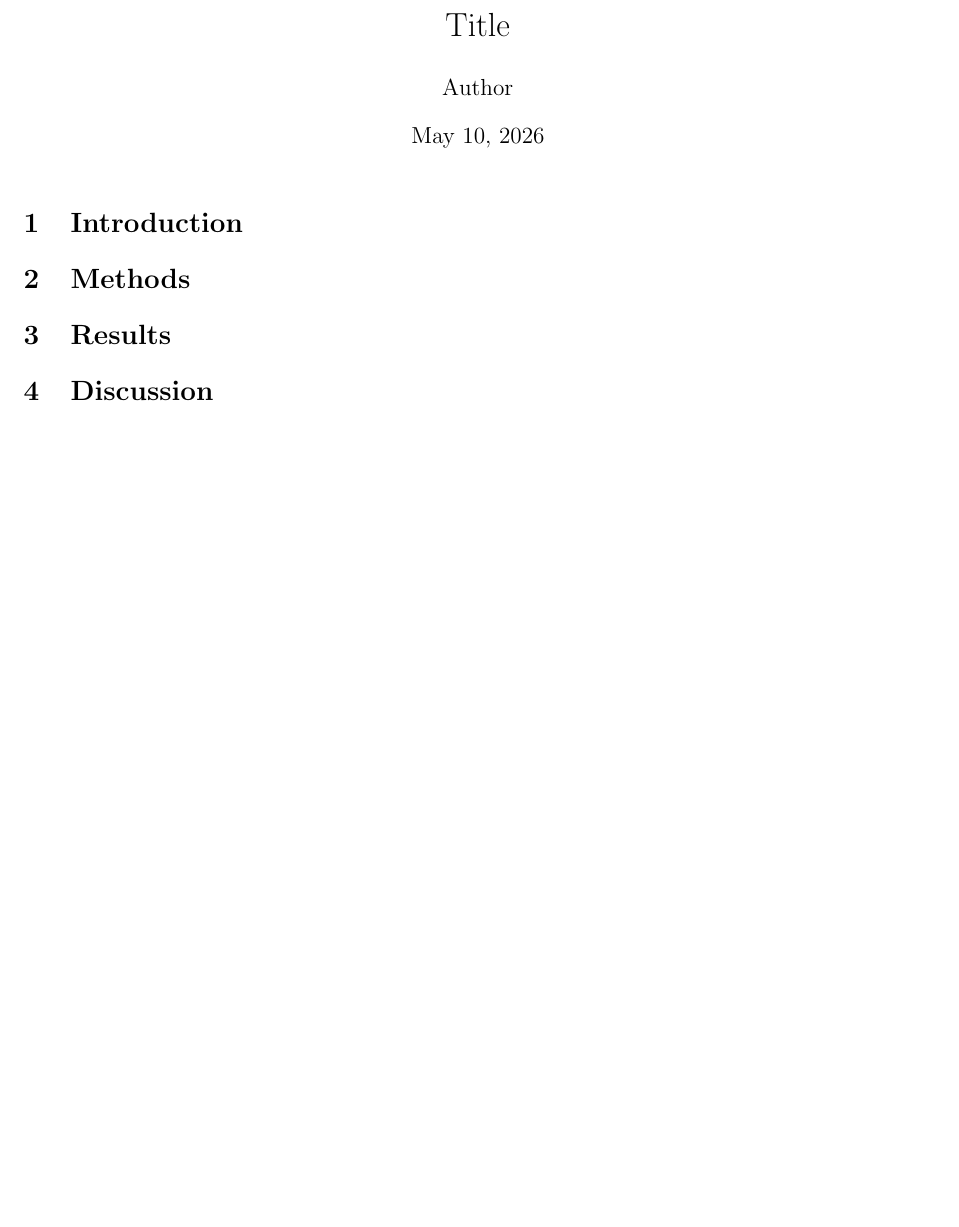
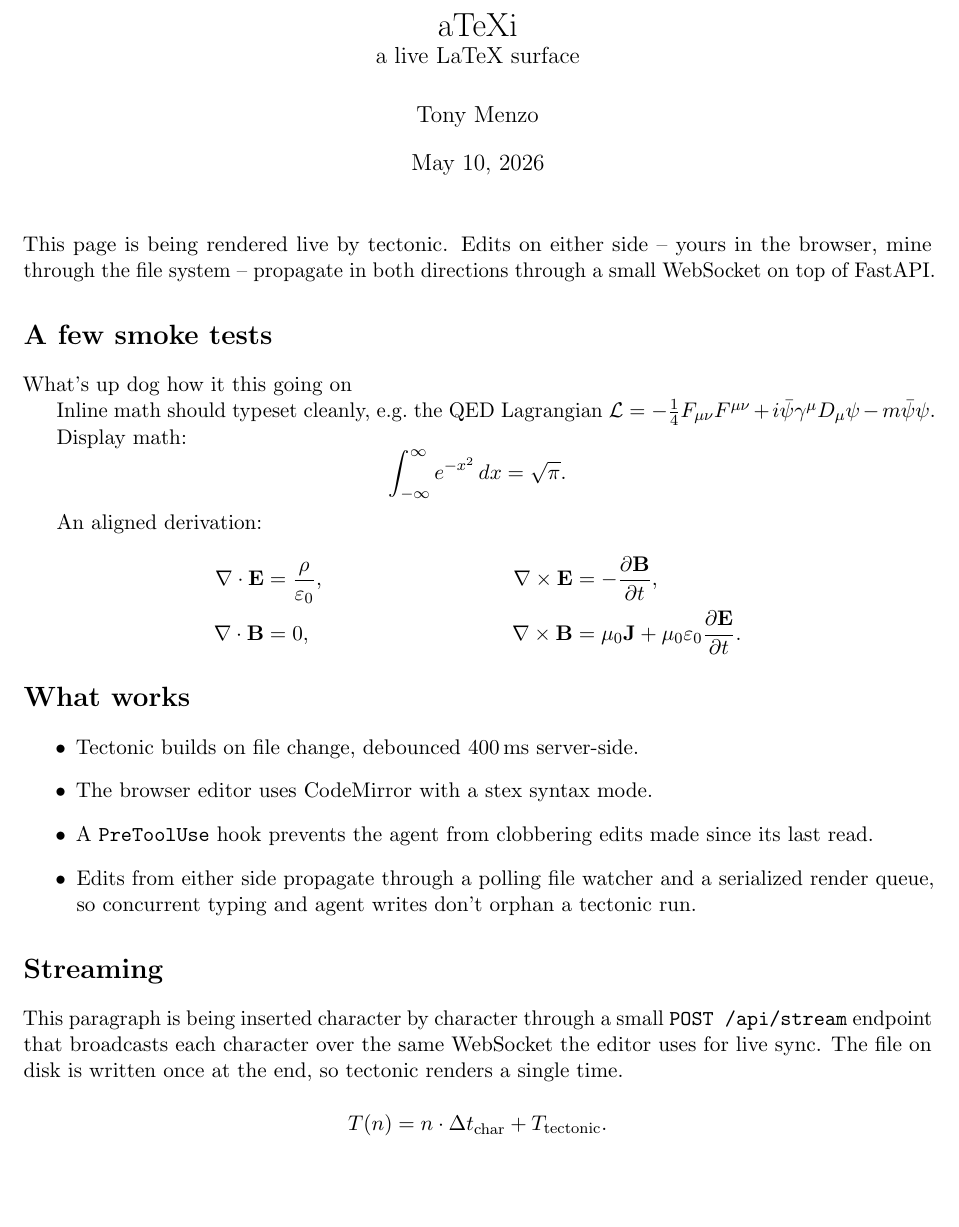
Before and after one commit to tonymenzo/agenTeX, a LaTeX document (docs/current.tex): part of the page, cut at the place of the change. Compiled offline with pdfLaTeX.

```diff
--- a/docs/current.tex
+++ b/docs/current.tex
@@ -4,19 +4,61 @@
 \usepackage{microtype}
 \usepackage{hyperref}
 
-\title{Title}
-\author{Author}
+\title{aTeXi \\ \large a live LaTeX surface}
+\author{Tony Menzo}
 \date{\today}
 
 \begin{document}
 \maketitle
 
-\section{Introduction}
+\noindent
+This page is being rendered live by tectonic. Edits on either side --
+yours in the browser, mine through the file system -- propagate in both
+directions through a small WebSocket on top of FastAPI.
 
-\section{Methods}
+\section*{A few smoke tests}
 
-\section{Results}
+What's up dog how it this going on
 
-\section{Discussion}
+Inline math should typeset cleanly, e.g.\ the QED Lagrangian
+$\mathcal{L} = -\tfrac{1}{4} F_{\mu\nu} F^{\mu\nu} + i\bar\psi\gamma^\mu D_\mu \psi - m\bar\psi\psi$.
+
+Display math:
+\[
+  \int_{-\infty}^{\infty} e^{-x^2}\, dx = \sqrt{\pi}.
+\]
+
+An aligned derivation:
+\begin{align*}
+  \nabla \cdot \mathbf{E} &= \frac{\rho}{\varepsilon_0}, &
+  \nabla \times \mathbf{E} &= -\frac{\partial \mathbf{B}}{\partial t}, \\
+  \nabla \cdot \mathbf{B} &= 0, &
+  \nabla \times \mathbf{B} &= \mu_0 \mathbf{J} + \mu_0 \varepsilon_0 \frac{\partial \mathbf{E}}{\partial t}.
+\end{align*}
+
+\section*{What works}
+
+\begin{itemize}
+  \item Tectonic builds on file change, debounced 400\,ms server-side.
+  \item The browser editor uses CodeMirror with a stex syntax mode.
+  \item A \texttt{PreToolUse} hook prevents the agent from clobbering
+        edits made since its last read.
+  \item Edits from either side propagate through a polling file watcher
+        and a serialized render queue, so concurrent typing and agent
+        writes don't orphan a tectonic run.
+\end{itemize}
+
+
+\section*{Streaming}
+
+This paragraph is being inserted character by character through a small
+\texttt{POST /api/stream} endpoint that broadcasts each character over
+the same WebSocket the editor uses for live sync. The file on disk is
+written once at the end, so tectonic renders a single time.
+
+\[
+  T(n) = n \cdot \Delta t_{\text{char}} + T_{\text{tectonic}}.
+\]
+
 
 \end{document}
```
Also changed, not shown: 1 other file.
